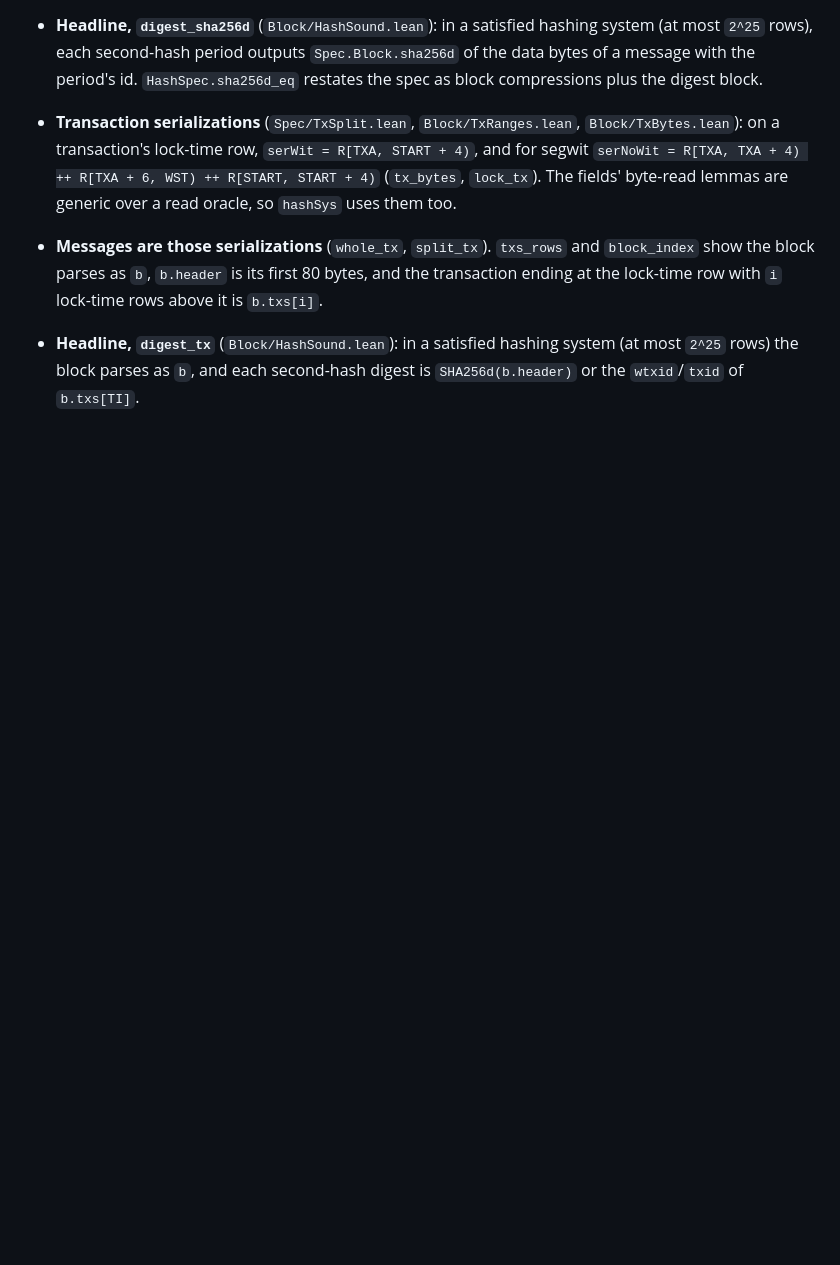
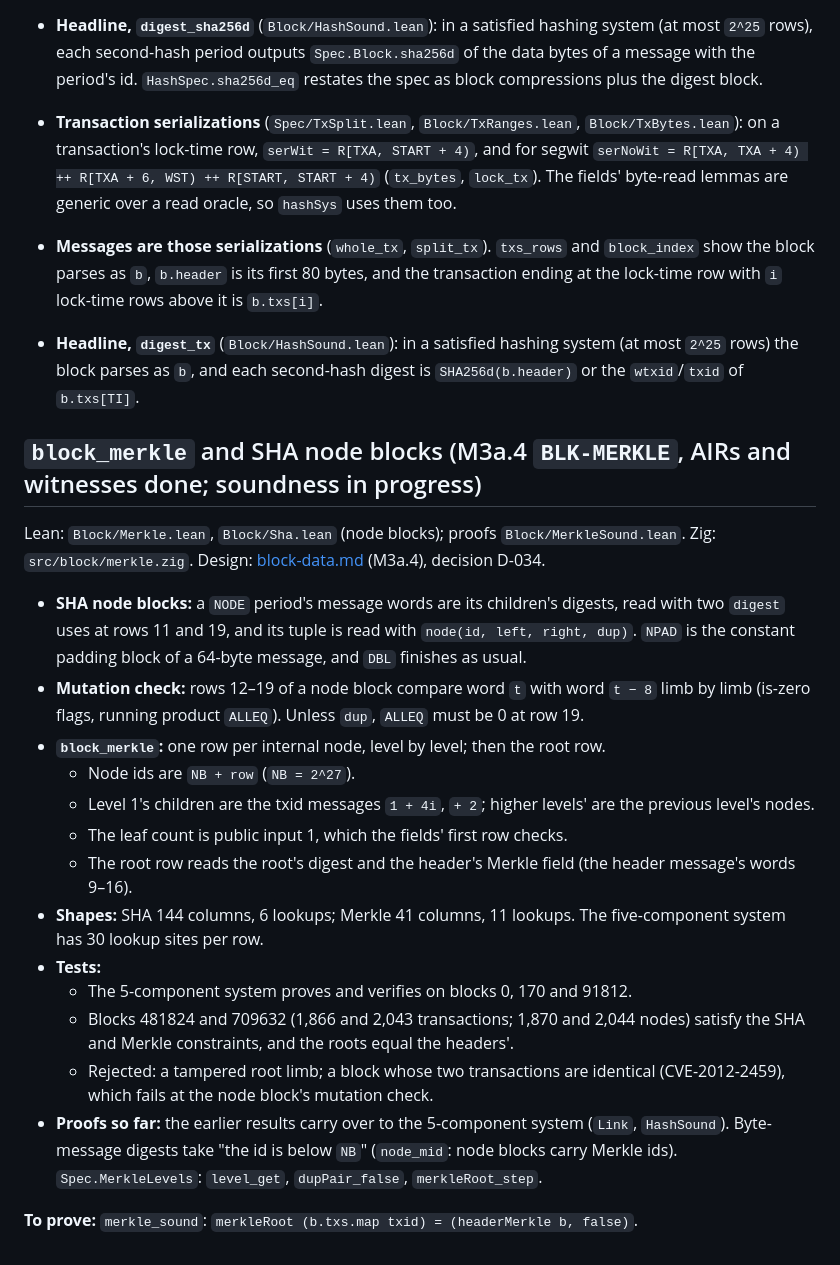
Before and after one commit to starknet-innovation/starked-bitcoin, a Markdown page: docs/airs/block.md, the part around the change. Rendered like a GitHub page; blank space fills up the shorter version.

Commit message:
docs: M3a.4 progress (AIRs, witnesses, tests; proofs moved to 5 components)
Co-Authored-By: Claude Opus 5.5 <noreply@anthropic.com>

```diff
--- a/docs/airs/block.md
+++ b/docs/airs/block.md
@@ -180,3 +180,34 @@ block index, and first-block / second-hash / unused flags.
 - **Headline, `digest_tx`** (`Block/HashSound.lean`): in a satisfied hashing system (at most `2^25` rows)
   the block parses as `b`, and each second-hash digest is `SHA256d(b.header)` or the `wtxid`/`txid` of
   `b.txs[TI]`.
+
+## `block_merkle` and SHA node blocks (M3a.4 `BLK-MERKLE`, AIRs and witnesses done; soundness in progress)
+
+Lean: `Block/Merkle.lean`, `Block/Sha.lean` (node blocks); proofs `Block/MerkleSound.lean`. Zig:
+`src/block/merkle.zig`. Design: [block-data.md](../design/block-data.md) (M3a.4), decision D-034.
+
+- **SHA node blocks:** a `NODE` period's message words are its children's digests, read with two
+  `digest` uses at rows 11 and 19, and its tuple is read with `node(id, left, right, dup)`. `NPAD` is the
+  constant padding block of a 64-byte message, and `DBL` finishes as usual.
+- **Mutation check:** rows 12–19 of a node block compare word `t` with word `t − 8` limb by limb
+  (is-zero flags, running product `ALLEQ`). Unless `dup`, `ALLEQ` must be 0 at row 19.
+- **`block_merkle`:** one row per internal node, level by level; then the root row.
+  - Node ids are `NB + row` (`NB = 2^27`).
+  - Level 1's children are the txid messages `1 + 4i`, `+ 2`; higher levels' are the previous level's
+    nodes.
+  - The leaf count is public input 1, which the fields' first row checks.
+  - The root row reads the root's digest and the header's Merkle field (the header message's words
+    9–16).
+- **Shapes:** SHA 144 columns, 6 lookups; Merkle 41 columns, 11 lookups. The five-component system has
+  30 lookup sites per row.
+- **Tests:**
+  - The 5-component system proves and verifies on blocks 0, 170 and 91812.
+  - Blocks 481824 and 709632 (1,866 and 2,043 transactions; 1,870 and 2,044 nodes) satisfy the SHA and
+    Merkle constraints, and the roots equal the headers'.
+  - Rejected: a tampered root limb; a block whose two transactions are identical (CVE-2012-2459), which
+    fails at the node block's mutation check.
+- **Proofs so far:** the earlier results carry over to the 5-component system (`Link`, `HashSound`).
+  Byte-message digests take "the id is below `NB`" (`node_mid`: node blocks carry Merkle ids).
+  `Spec.MerkleLevels`: `level_get`, `dupPair_false`, `merkleRoot_step`.
+
+**To prove:** `merkle_sound`: `merkleRoot (b.txs.map txid) = (headerMerkle b, false)`.
```
Also changed, not shown: docs/project/status.md (+3 -3 lines).
